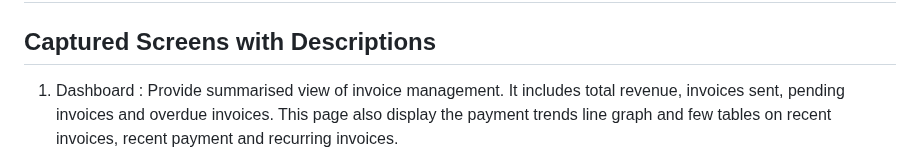
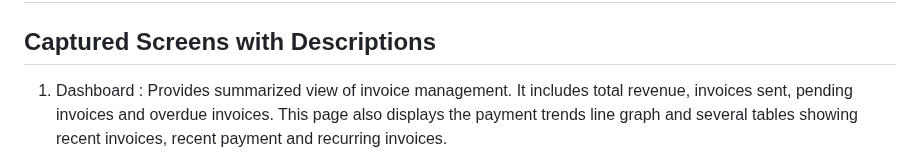
Before and after one commit to amnasyuhada/invoice-web-app, a Markdown page: README.md, the part around the change. Drawn GitHub-style.

```diff
--- a/README.md
+++ b/README.md
@@ -129,8 +129,8 @@ Functions: View, filter, and manage payments with pagination and bulk actions.
 ## Captured Screens with Descriptions
 
 1. Dashboard :
-Provide summarised view of invoice management. It includes total revenue, invoices sent,
-pending invoices and overdue invoices. This page also display the payment trends line graph
-and few tables on recent invoices, recent payment and recurring invoices.
+Provides summarized view of invoice management. It includes total revenue, invoices sent,
+pending invoices and overdue invoices. This page also displays the payment trends line graph
+and several tables showing recent invoices, recent payment and recurring invoices.
 
 ![1. Dashboard](https://raw.githubusercontent.com/amnasyuhada/invoice-web-app/main/Dashboard(Web).png)
```
